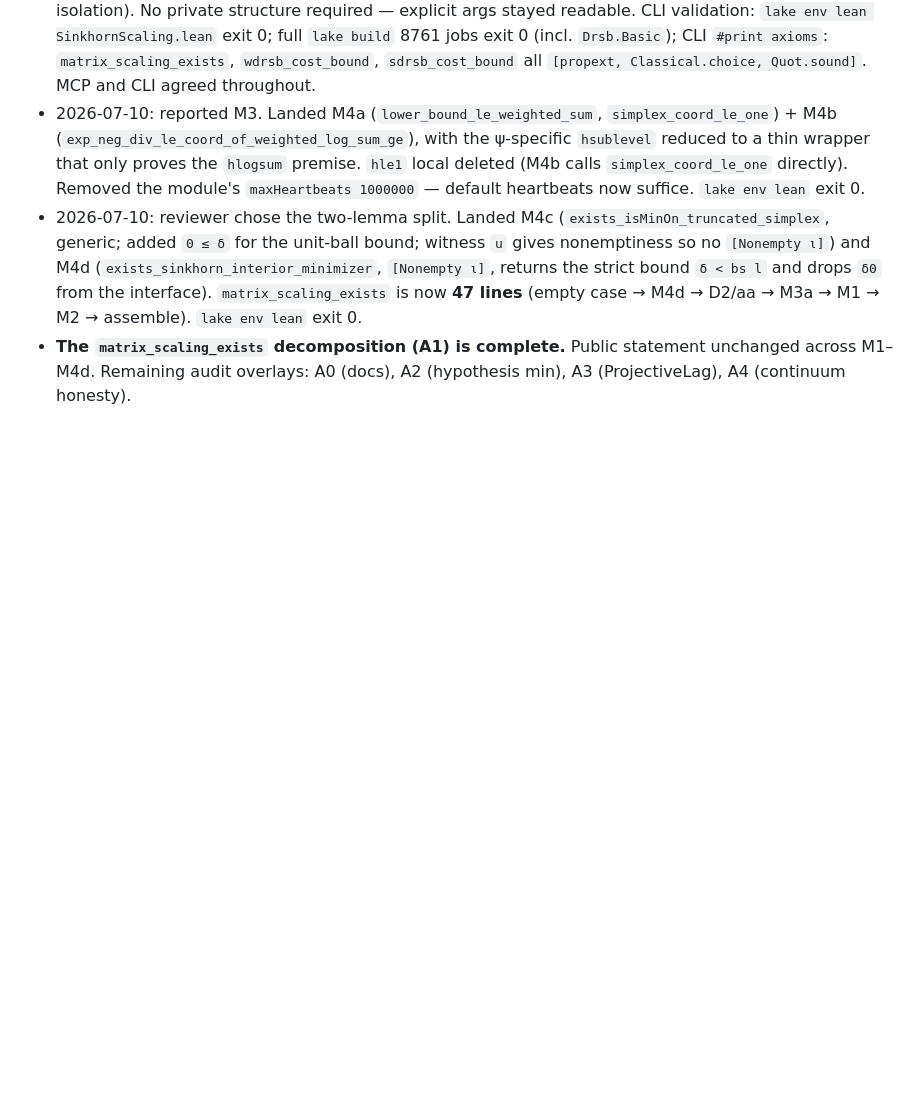
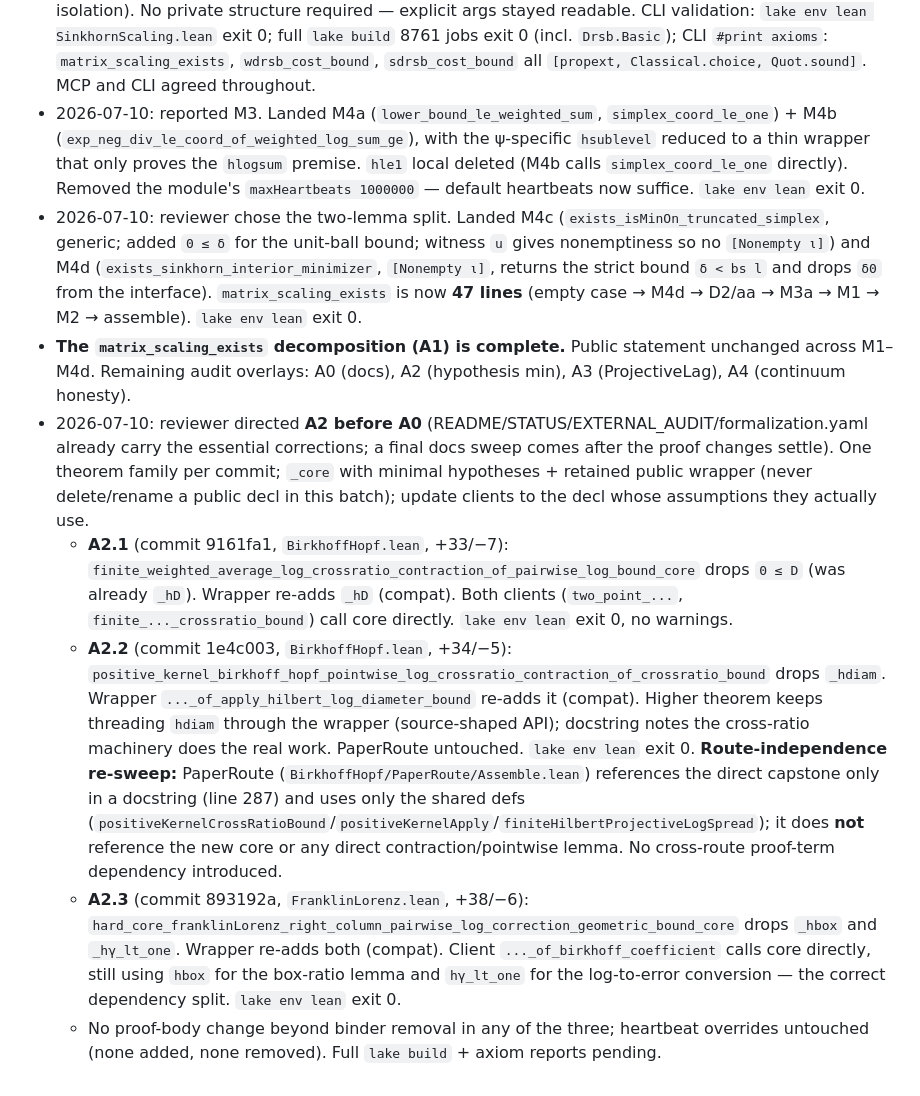
Before and after one commit to AIQ-Kitware/aiq-drsb-formalization, a Markdown page: audits/REMEDIATION_PLAN_2026-07-10.md, the part around the change. GitHub-like rendering; blank space fills up the shorter version.

Commit message:
docs(audit): record A2 hypothesis-minimization execution log
A2.1/A2.2/A2.3 landed (commits 9161fa1, 1e4c003, 893192a); reviewer directed A2
before A0. Full lake build green (8761 jobs); five axiom reports all
[propext, Classical.choice, Quot.sound]; Birkhoff route-independence re-swept clean.

Co-Authored-By: Claude Opus 4.8 (1M context) <noreply@anthropic.com>

```diff
--- a/audits/REMEDIATION_PLAN_2026-07-10.md
+++ b/audits/REMEDIATION_PLAN_2026-07-10.md
@@ -129,3 +129,29 @@ explicit first. Do **not** start M4 in the M3 overlay.
 - **The `matrix_scaling_exists` decomposition (A1) is complete.** Public statement
   unchanged across M1–M4d. Remaining audit overlays: A0 (docs), A2 (hypothesis min),
   A3 (ProjectiveLag), A4 (continuum honesty).
+- 2026-07-10: reviewer directed **A2 before A0** (README/STATUS/EXTERNAL_AUDIT/formalization.yaml
+  already carry the essential corrections; a final docs sweep comes after the proof changes
+  settle). One theorem family per commit; `_core` with minimal hypotheses + retained public
+  wrapper (never delete/rename a public decl in this batch); update clients to the decl whose
+  assumptions they actually use.
+  - **A2.1** (commit 9161fa1, `BirkhoffHopf.lean`, +33/−7):
+    `finite_weighted_average_log_crossratio_contraction_of_pairwise_log_bound_core` drops `0 ≤ D`
+    (was already `_hD`). Wrapper re-adds `_hD` (compat). Both clients (`two_point_...`,
+    `finite_..._crossratio_bound`) call core directly. `lake env lean` exit 0, no warnings.
+  - **A2.2** (commit 1e4c003, `BirkhoffHopf.lean`, +34/−5):
+    `positive_kernel_birkhoff_hopf_pointwise_log_crossratio_contraction_of_crossratio_bound` drops
+    `_hdiam`. Wrapper `..._of_apply_hilbert_log_diameter_bound` re-adds it (compat). Higher theorem
+    keeps threading `hdiam` through the wrapper (source-shaped API); docstring notes the cross-ratio
+    machinery does the real work. PaperRoute untouched. `lake env lean` exit 0.
+    **Route-independence re-sweep:** PaperRoute (`BirkhoffHopf/PaperRoute/Assemble.lean`) references
+    the direct capstone only in a docstring (line 287) and uses only the shared defs
+    (`positiveKernelCrossRatioBound`/`positiveKernelApply`/`finiteHilbertProjectiveLogSpread`); it
+    does **not** reference the new core or any direct contraction/pointwise lemma. No cross-route
+    proof-term dependency introduced.
+  - **A2.3** (commit 893192a, `FranklinLorenz.lean`, +38/−6):
+    `hard_core_franklinLorenz_right_column_pairwise_log_correction_geometric_bound_core` drops
+    `_hbox` and `_hγ_lt_one`. Wrapper re-adds both (compat). Client `..._of_birkhoff_coefficient`
+    calls core directly, still using `hbox` for the box-ratio lemma and `hγ_lt_one` for the
+    log-to-error conversion — the correct dependency split. `lake env lean` exit 0.
+  - No proof-body change beyond binder removal in any of the three; heartbeat overrides untouched
+    (none added, none removed). Full `lake build` + axiom reports pending.
```
